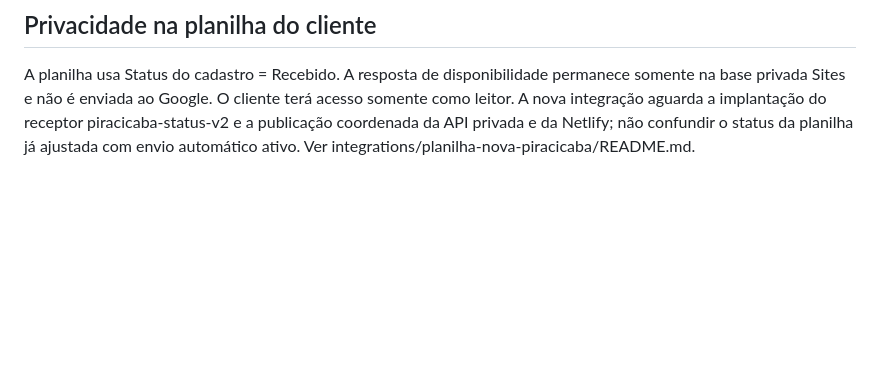
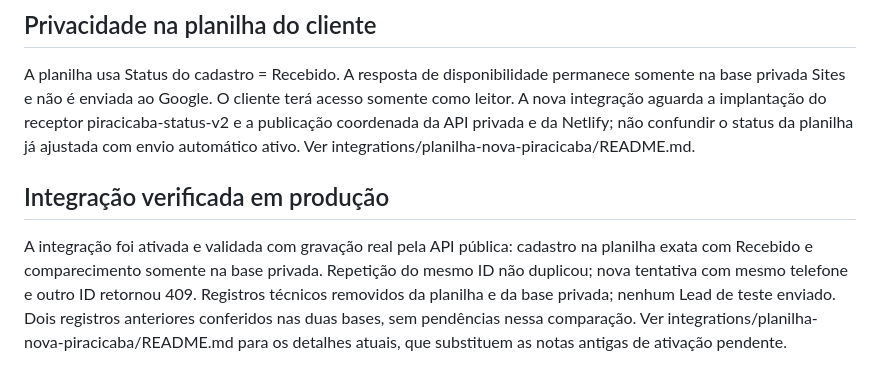
Before and after one commit to lfgestortp-lff/LANDING-PAGE-CODEX, a Markdown page: docs/QUESTIONARIO-DEPLOY.md, the part around the change. GitHub-like rendering; blank space fills up the shorter version.

```diff
--- a/docs/QUESTIONARIO-DEPLOY.md
+++ b/docs/QUESTIONARIO-DEPLOY.md
@@ -27,3 +27,7 @@ Integração preparada para a planilha 1sycaSUjqtHIbuQFXejQOj_CiSs67GHOH_-AlFC1f
 ## Privacidade na planilha do cliente
 
 A planilha usa Status do cadastro = Recebido. A resposta de disponibilidade permanece somente na base privada Sites e não é enviada ao Google. O cliente terá acesso somente como leitor. A nova integração aguarda a implantação do receptor piracicaba-status-v2 e a publicação coordenada da API privada e da Netlify; não confundir o status da planilha já ajustada com envio automático ativo. Ver integrations/planilha-nova-piracicaba/README.md.
+
+## Integração verificada em produção
+
+A integração foi ativada e validada com gravação real pela API pública: cadastro na planilha exata com Recebido e comparecimento somente na base privada. Repetição do mesmo ID não duplicou; nova tentativa com mesmo telefone e outro ID retornou 409. Registros técnicos removidos da planilha e da base privada; nenhum Lead de teste enviado. Dois registros anteriores conferidos nas duas bases, sem pendências nessa comparação. Ver integrations/planilha-nova-piracicaba/README.md para os detalhes atuais, que substituem as notas antigas de ativação pendente.
```
Also changed, not shown: integrations/planilha-nova-piracicaba/README.md (+9 -3 lines).
